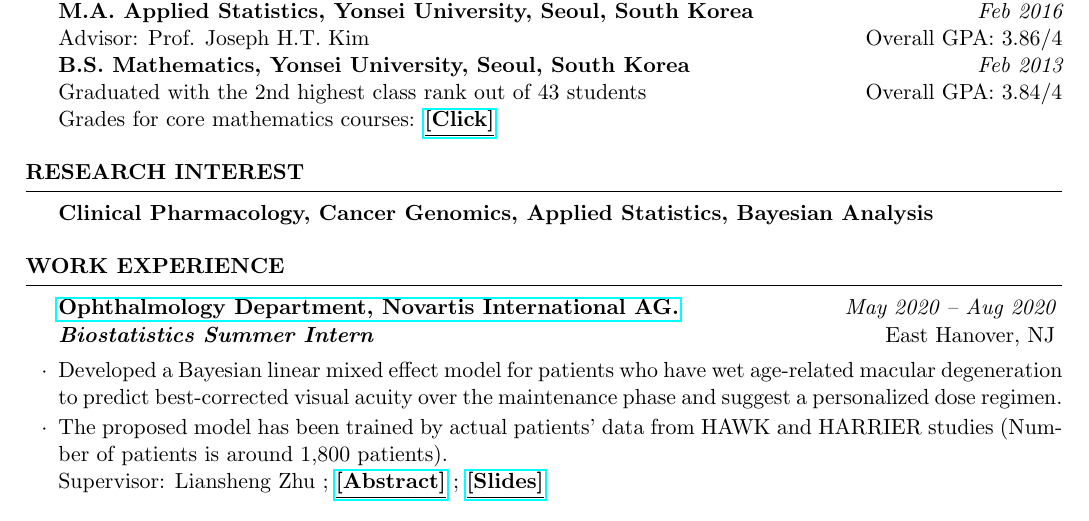
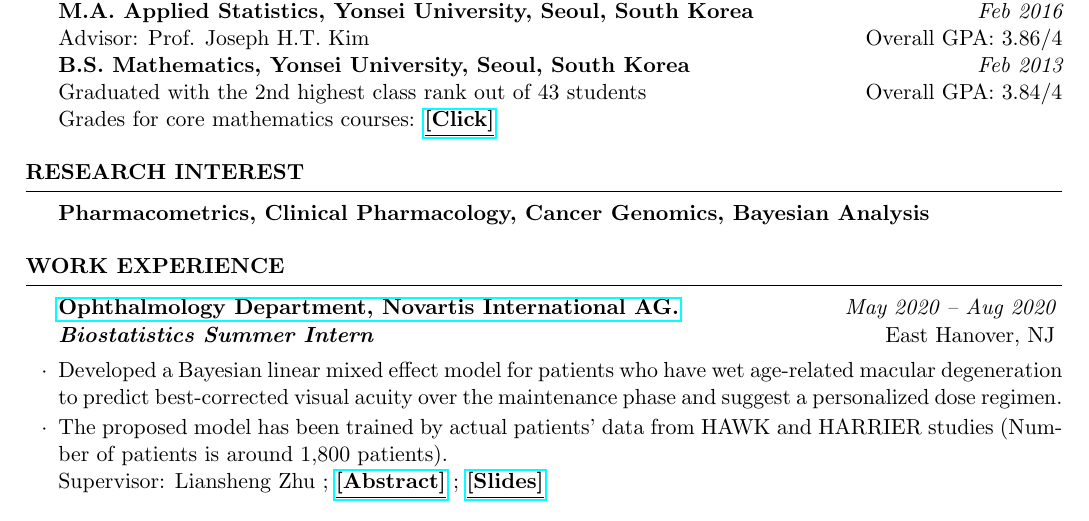
Before and after one commit to yain22/CV, a LaTeX CV (Resume/Resume_Se_Yoon_Lee_PhD.tex): part of page 1 of 3, cut so that both start at the same text. Compiled offline with pdfLaTeX.

Commit message:
5/2/2021

```diff
--- a/Resume/Resume_Se_Yoon_Lee_PhD.tex
+++ b/Resume/Resume_Se_Yoon_Lee_PhD.tex
@@ -67,7 +67,7 @@ Graduated with the 2nd highest class rank out of 43 students
 \end{rSection}
 
 \begin{rSection}{Research interest}
-\textbf{Clinical Pharmacology, Cancer Genomics, Applied Statistics, Bayesian Analysis}
+\textbf{Pharmacometrics, Clinical Pharmacology, Cancer Genomics, Bayesian Analysis}
 \end{rSection}
 
 %----------------------------------------------------------------------------------------
```
Also changed, not shown: Resume/Resume_Se_Yoon_Lee_PhD.pdf, 3 other files.
